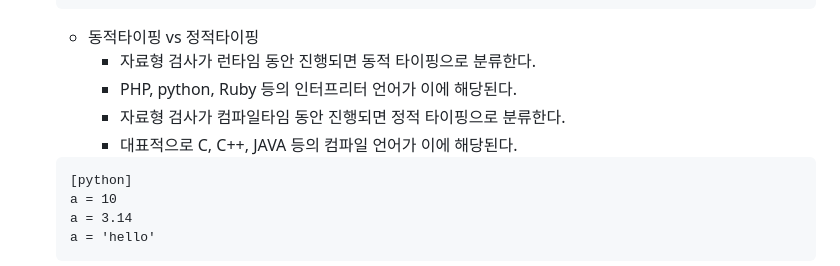
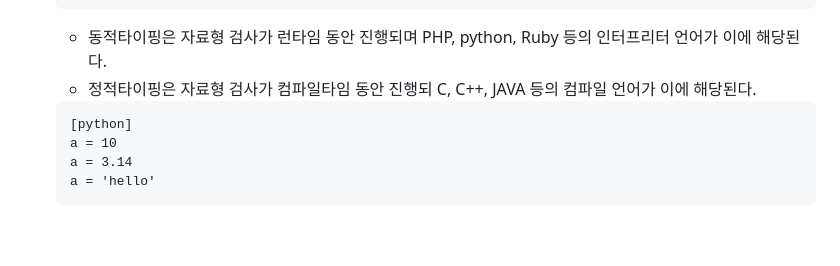
Before and after one commit to darakoo/darakoo.github.io, a Markdown page: python/section02.md, the part around the change. Rendered like a GitHub page; blank space fills up the shorter version.

````diff
--- a/python/section02.md
+++ b/python/section02.md
@@ -47,11 +47,8 @@
 	height = 168.5
 	```
 
-	- 동적타이핑 vs 정적타이핑
-		- 자료형 검사가 런타임 동안 진행되면 동적 타이핑으로 분류한다.
-		- PHP, python, Ruby 등의 인터프리터 언어가 이에 해당된다.
-		- 자료형 검사가 컴파일타임 동안 진행되면 정적 타이핑으로 분류한다.
-		- 대표적으로 C, C++, JAVA 등의 컴파일 언어가 이에 해당된다.
+	- 동적타이핑은 자료형 검사가 런타임 동안 진행되며 PHP, python, Ruby 등의 인터프리터 언어가 이에 해당된다.
+	- 정적타이핑은 자료형 검사가 컴파일타임 동안 진행되 C, C++, JAVA 등의 컴파일 언어가 이에 해당된다.
 	```
 	[python]
 	a = 10
````
